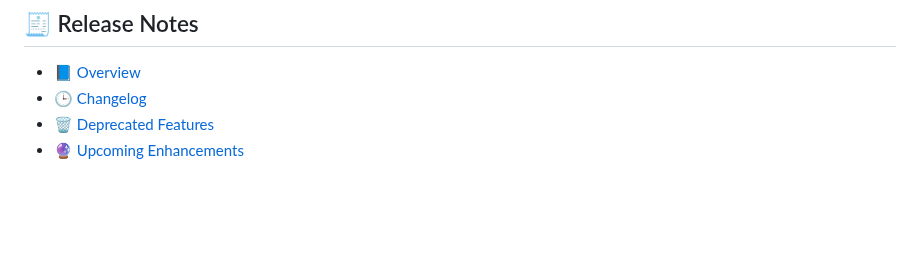
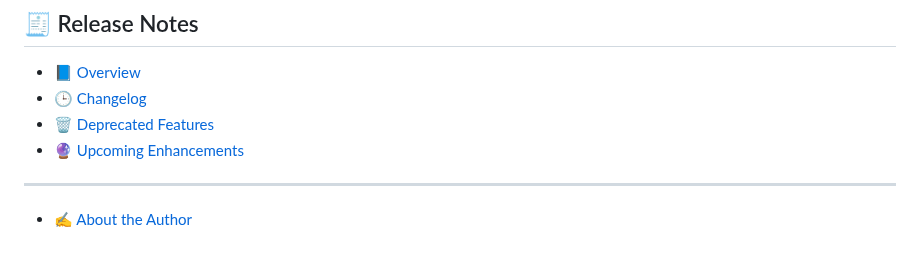
Before and after one commit to Stuti-ContentStrategist/connectify-developers-kit, a Markdown page: docs/SUMMARY.md, the part around the change. Rendered like a GitHub page; blank space fills up the shorter version.

```diff
--- a/docs/SUMMARY.md
+++ b/docs/SUMMARY.md
@@ -110,3 +110,7 @@
 * [🕒 Changelog](release-notes/changelog.md)
 * [🗑️ Deprecated Features](release-notes/deprecated-features.md)
 * [🔮 Upcoming Enhancements](release-notes/upcoming-enhancements.md)
+
+***
+
+* [✍️ About the Author](about-the-author.md)
```
Also changed, not shown: docs/about-the-author.md (added, +31 -0 lines).
